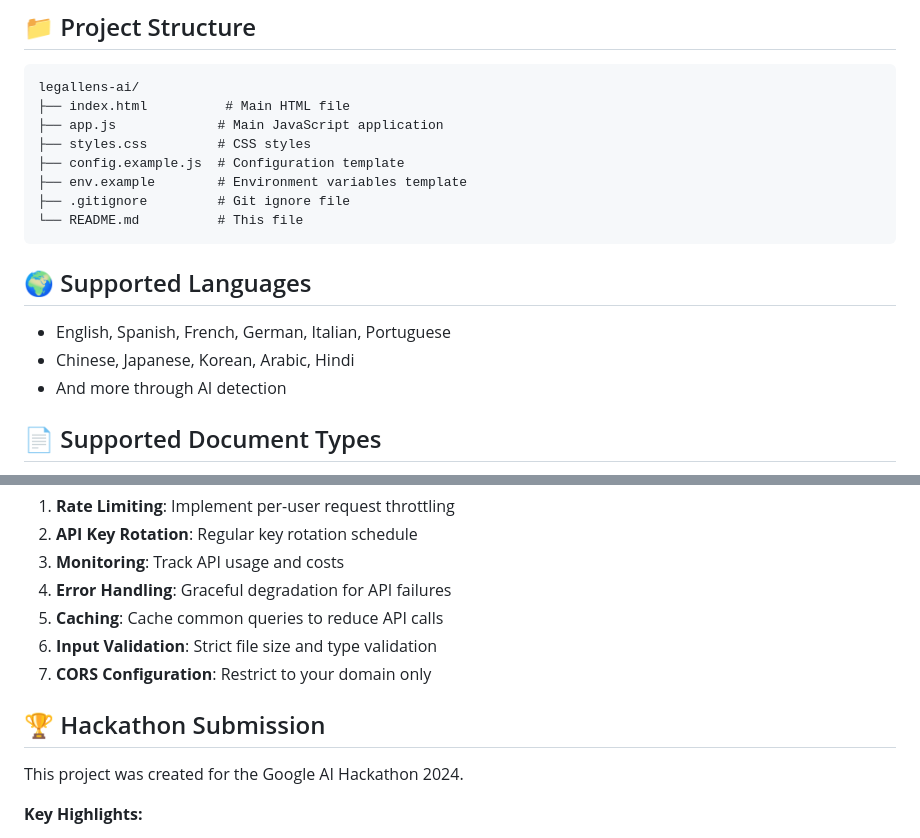
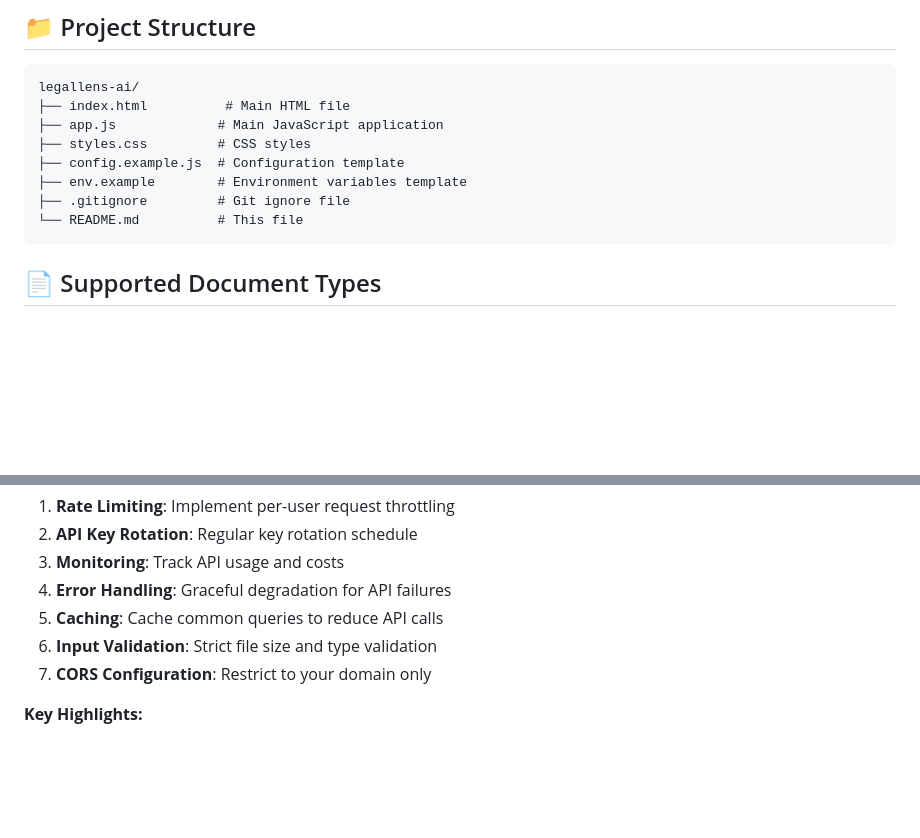
Before and after one commit to Tkhaitan17/google-genai, a Markdown page: README.md, 2 parts joined by grey strips. Drawn GitHub-style; blank space fills up the shorter version.

````diff
--- a/README.md
+++ b/README.md
@@ -111,11 +111,6 @@ legallens-ai/
 └── README.md          # This file
 ```
 
-## 🌍 Supported Languages
-
-- English, Spanish, French, German, Italian, Portuguese
-- Chinese, Japanese, Korean, Arabic, Hindi
-- And more through AI detection
 
 ## 📄 Supported Document Types
 
@@ -216,9 +144,6 @@ const response = await fetch('/.netlify/functions/analyze', {
 6. **Input Validation**: Strict file size and type validation
 7. **CORS Configuration**: Restrict to your domain only
 
-## 🏆 Hackathon Submission
-
-This project was created for the Google AI Hackathon 2024.
 
 **Key Highlights:**
 - 🇮🇳 First legal AI tool with 10+ Indian language support
````
Also changed, not shown: other parts of README.md (+1 -68 lines).
